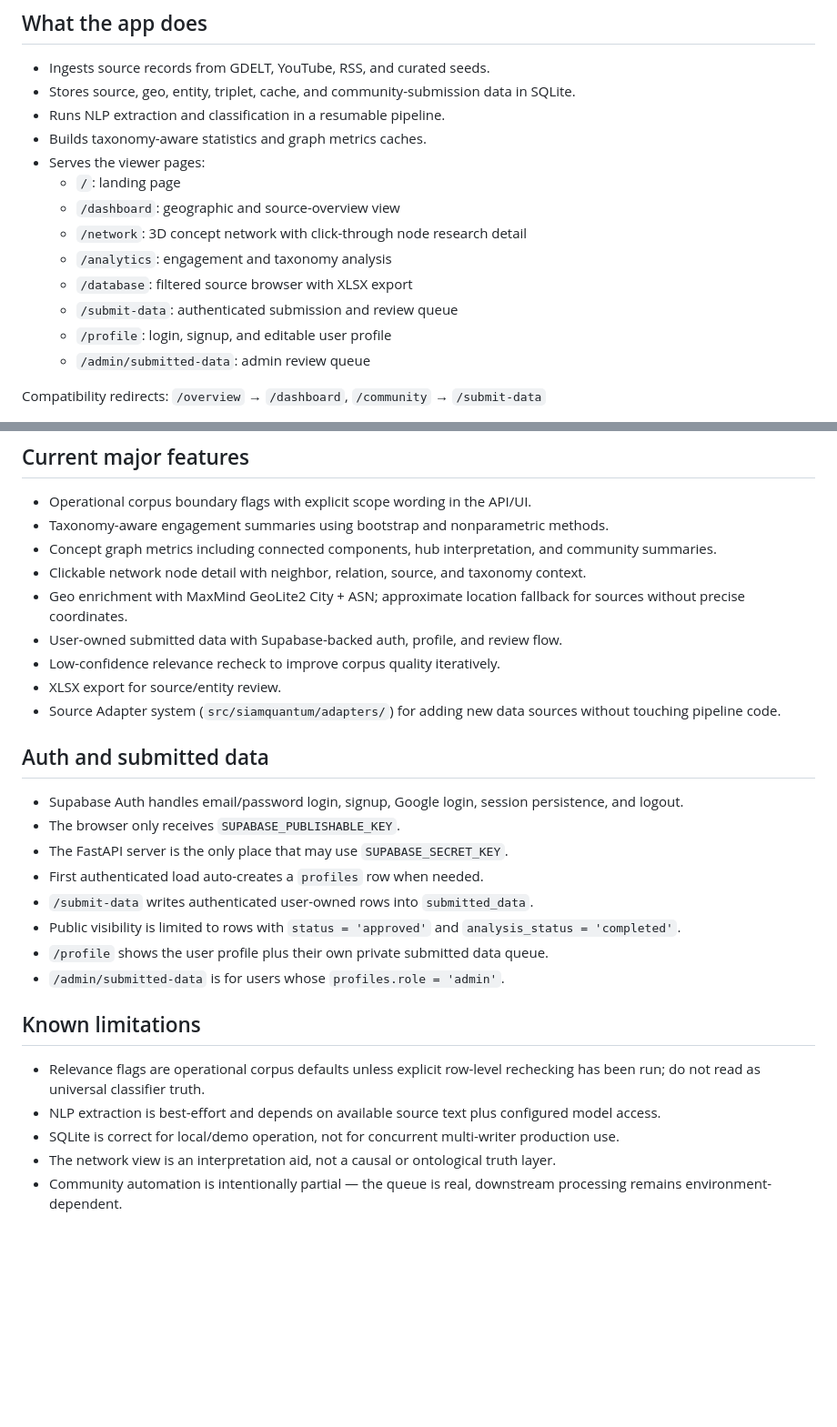
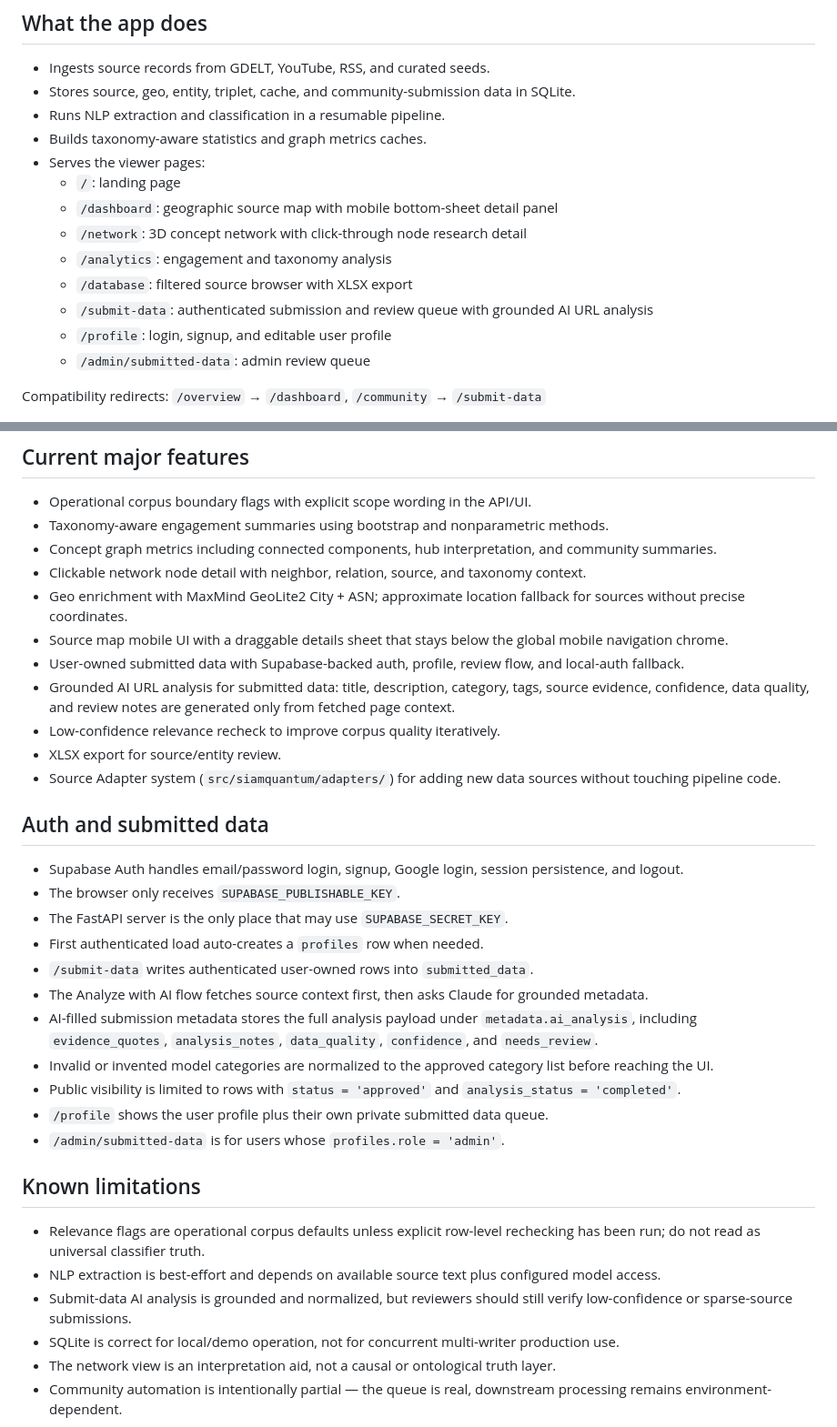
Before and after one commit to taechasith/SiamQuantum-Atlas, a Markdown page: README.md, 2 parts joined by grey strips. Shown at 91% size. Rendered like a GitHub page; blank space fills up the shorter version.

Commit message:
`feat: update README and doc.md to reflect changes in dashboard, submit-data, and AI analysis`

```diff
--- a/README.md
+++ b/README.md
@@ -23,11 +23,11 @@ This repository is not a speculative product shell. It is the live baseline used
 - Builds taxonomy-aware statistics and graph metrics caches.
 - Serves the viewer pages:
   - `/`: landing page
-  - `/dashboard`: geographic and source-overview view
+  - `/dashboard`: geographic source map with mobile bottom-sheet detail panel
   - `/network`: 3D concept network with click-through node research detail
   - `/analytics`: engagement and taxonomy analysis
   - `/database`: filtered source browser with XLSX export
-  - `/submit-data`: authenticated submission and review queue
+  - `/submit-data`: authenticated submission and review queue with grounded AI URL analysis
   - `/profile`: login, signup, and editable user profile
   - `/admin/submitted-data`: admin review queue
 
@@ -149,7 +149,9 @@ python -m siamquantum orchestration serve
 - Concept graph metrics including connected components, hub interpretation, and community summaries.
 - Clickable network node detail with neighbor, relation, source, and taxonomy context.
 - Geo enrichment with MaxMind GeoLite2 City + ASN; approximate location fallback for sources without precise coordinates.
-- User-owned submitted data with Supabase-backed auth, profile, and review flow.
+- Source map mobile UI with a draggable details sheet that stays below the global mobile navigation chrome.
+- User-owned submitted data with Supabase-backed auth, profile, review flow, and local-auth fallback.
+- Grounded AI URL analysis for submitted data: title, description, category, tags, source evidence, confidence, data quality, and review notes are generated only from fetched page context.
 - Low-confidence relevance recheck to improve corpus quality iteratively.
 - XLSX export for source/entity review.
 - Source Adapter system (`src/siamquantum/adapters/`) for adding new data sources without touching pipeline code.
@@ -161,6 +163,9 @@ python -m siamquantum orchestration serve
 - The FastAPI server is the only place that may use `SUPABASE_SECRET_KEY`.
 - First authenticated load auto-creates a `profiles` row when needed.
 - `/submit-data` writes authenticated user-owned rows into `submitted_data`.
+- The Analyze with AI flow fetches source context first, then asks Claude for grounded metadata.
+- AI-filled submission metadata stores the full analysis payload under `metadata.ai_analysis`, including `evidence_quotes`, `analysis_notes`, `data_quality`, `confidence`, and `needs_review`.
+- Invalid or invented model categories are normalized to the approved category list before reaching the UI.
 - Public visibility is limited to rows with `status = 'approved'` and `analysis_status = 'completed'`.
 - `/profile` shows the user profile plus their own private submitted data queue.
 - `/admin/submitted-data` is for users whose `profiles.role = 'admin'`.
@@ -169,6 +174,7 @@ python -m siamquantum orchestration serve
 
 - Relevance flags are operational corpus defaults unless explicit row-level rechecking has been run; do not read as universal classifier truth.
 - NLP extraction is best-effort and depends on available source text plus configured model access.
+- Submit-data AI analysis is grounded and normalized, but reviewers should still verify low-confidence or sparse-source submissions.
 - SQLite is correct for local/demo operation, not for concurrent multi-writer production use.
 - The network view is an interpretation aid, not a causal or ontological truth layer.
 - Community automation is intentionally partial — the queue is real, downstream processing remains environment-dependent.
```
Also changed, not shown: doc.md (+41 -4 lines).
